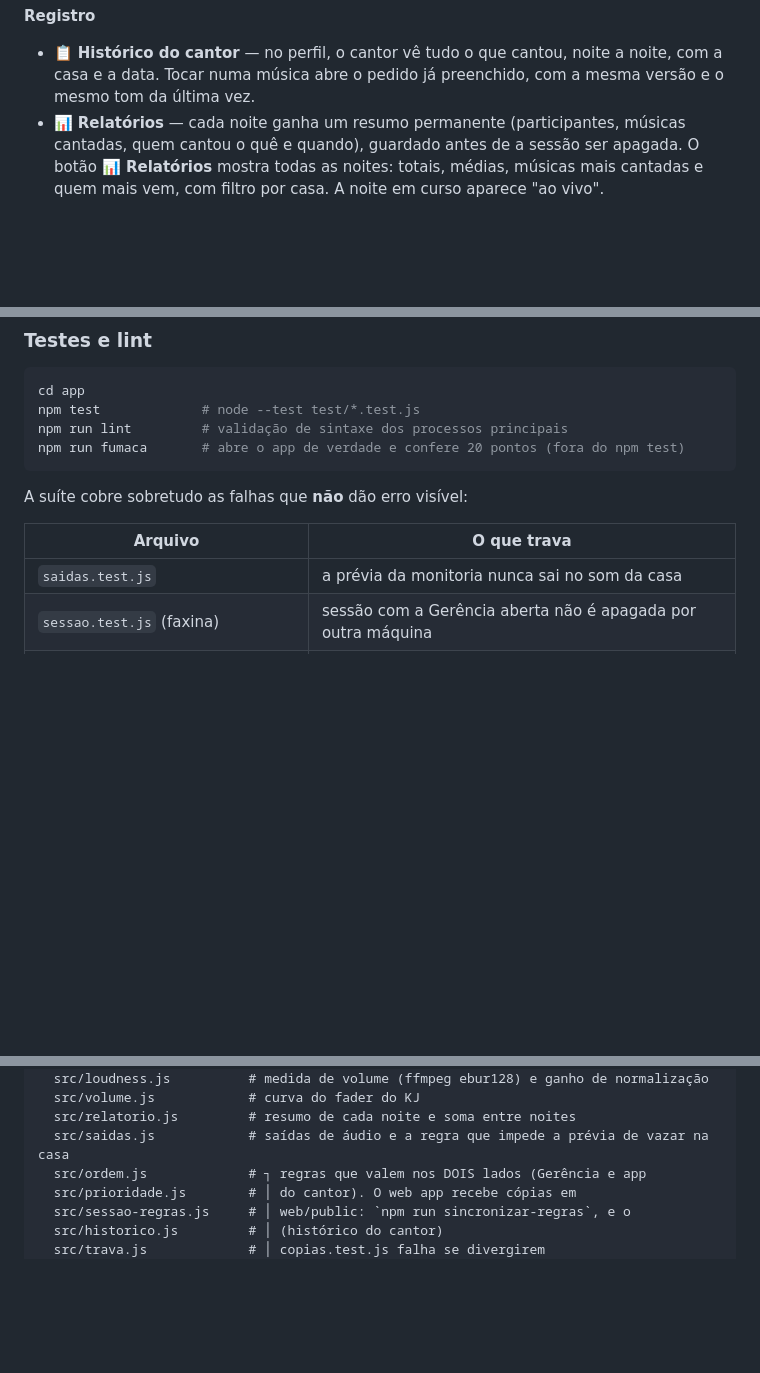
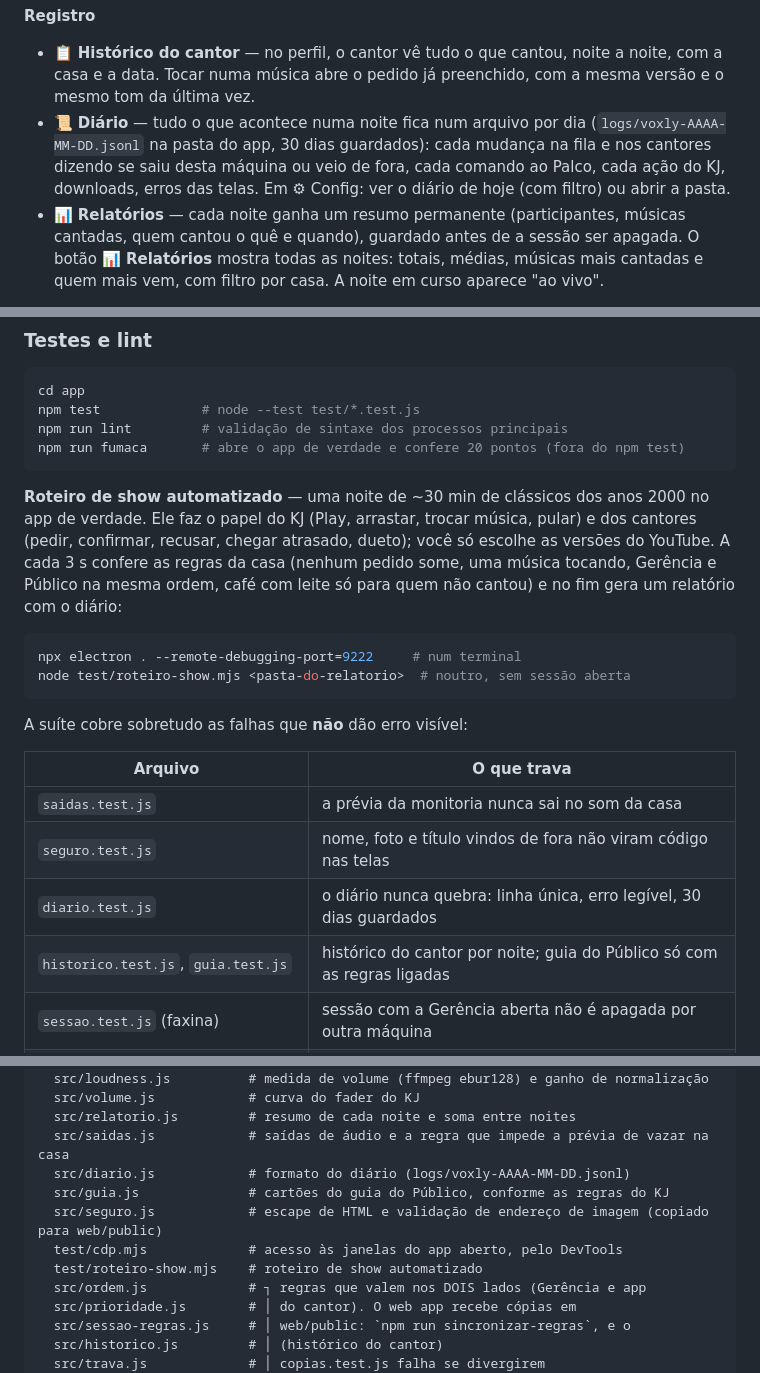
Before and after one commit to disouz4-dev/voxly, a Markdown page: README.md, 3 parts joined by grey strips. Rendered like a GitHub page; blank space fills up the shorter version.

Commit message:
docs: README com o diario, o roteiro de show automatizado e os testes novos

````diff
--- a/README.md
+++ b/README.md
@@ -109,6 +109,7 @@ open /Applications/Voxly.app
 
 **Registro**
 - 📋 **Histórico do cantor** — no perfil, o cantor vê tudo o que cantou, noite a noite, com a casa e a data. Tocar numa música abre o pedido já preenchido, com a mesma versão e o mesmo tom da última vez.
+- 📜 **Diário** — tudo o que acontece numa noite fica num arquivo por dia (`logs/voxly-AAAA-MM-DD.jsonl` na pasta do app, 30 dias guardados): cada mudança na fila e nos cantores dizendo se saiu desta máquina ou veio de fora, cada comando ao Palco, cada ação do KJ, downloads, erros das telas. Em ⚙ Config: ver o diário de hoje (com filtro) ou abrir a pasta.
 - 📊 **Relatórios** — cada noite ganha um resumo permanente (participantes, músicas cantadas, quem cantou o quê e quando), guardado antes de a sessão ser apagada. O botão **📊 Relatórios** mostra todas as noites: totais, médias, músicas mais cantadas e quem mais vem, com filtro por casa. A noite em curso aparece "ao vivo".
 
 **Infra**
@@ -277,11 +278,21 @@ npm run lint         # validação de sintaxe dos processos principais
 npm run fumaca       # abre o app de verdade e confere 20 pontos (fora do npm test)
 ```
 
+**Roteiro de show automatizado** — uma noite de ~30 min de clássicos dos anos 2000 no app de verdade. Ele faz o papel do KJ (Play, arrastar, trocar música, pular) e dos cantores (pedir, confirmar, recusar, chegar atrasado, dueto); você só escolhe as versões do YouTube. A cada 3 s confere as regras da casa (nenhum pedido some, uma música tocando, Gerência e Público na mesma ordem, café com leite só para quem não cantou) e no fim gera um relatório com o diário:
+
+```bash
+npx electron . --remote-debugging-port=9222     # num terminal
+node test/roteiro-show.mjs <pasta-do-relatorio>  # noutro, sem sessão aberta
+```
+
 A suíte cobre sobretudo as falhas que **não** dão erro visível:
 
 | Arquivo | O que trava |
 |---|---|
 | `saidas.test.js` | a prévia da monitoria nunca sai no som da casa |
+| `seguro.test.js` | nome, foto e título vindos de fora não viram código nas telas |
+| `diario.test.js` | o diário nunca quebra: linha única, erro legível, 30 dias guardados |
+| `historico.test.js`, `guia.test.js` | histórico do cantor por noite; guia do Público só com as regras ligadas |
 | `sessao.test.js` (faxina) | sessão com a Gerência aberta não é apagada por outra máquina |
 | `casamento.test.js` | título contido em outro não é a mesma música — o que fazia *Miss You Love* virar *I Miss You* no palco |
 | `versoes.test.js`, `yt-busca.test.js` | ranqueamento e versões locais |
@@ -340,6 +351,11 @@ app/                       # aplicação Electron (Gerência + Palco + Público
   src/volume.js            # curva do fader do KJ
   src/relatorio.js         # resumo de cada noite e soma entre noites
   src/saidas.js            # saídas de áudio e a regra que impede a prévia de vazar na casa
+  src/diario.js            # formato do diário (logs/voxly-AAAA-MM-DD.jsonl)
+  src/guia.js              # cartões do guia do Público, conforme as regras do KJ
+  src/seguro.js            # escape de HTML e validação de endereço de imagem (copiado para web/public)
+  test/cdp.mjs             # acesso às janelas do app aberto, pelo DevTools
+  test/roteiro-show.mjs    # roteiro de show automatizado
   src/ordem.js             # ┐ regras que valem nos DOIS lados (Gerência e app
   src/prioridade.js        # │ do cantor). O web app recebe cópias em
   src/sessao-regras.js     # │ web/public: `npm run sincronizar-regras`, e o
````
Also changed, not shown: README.en.md (+8 -0 lines).
